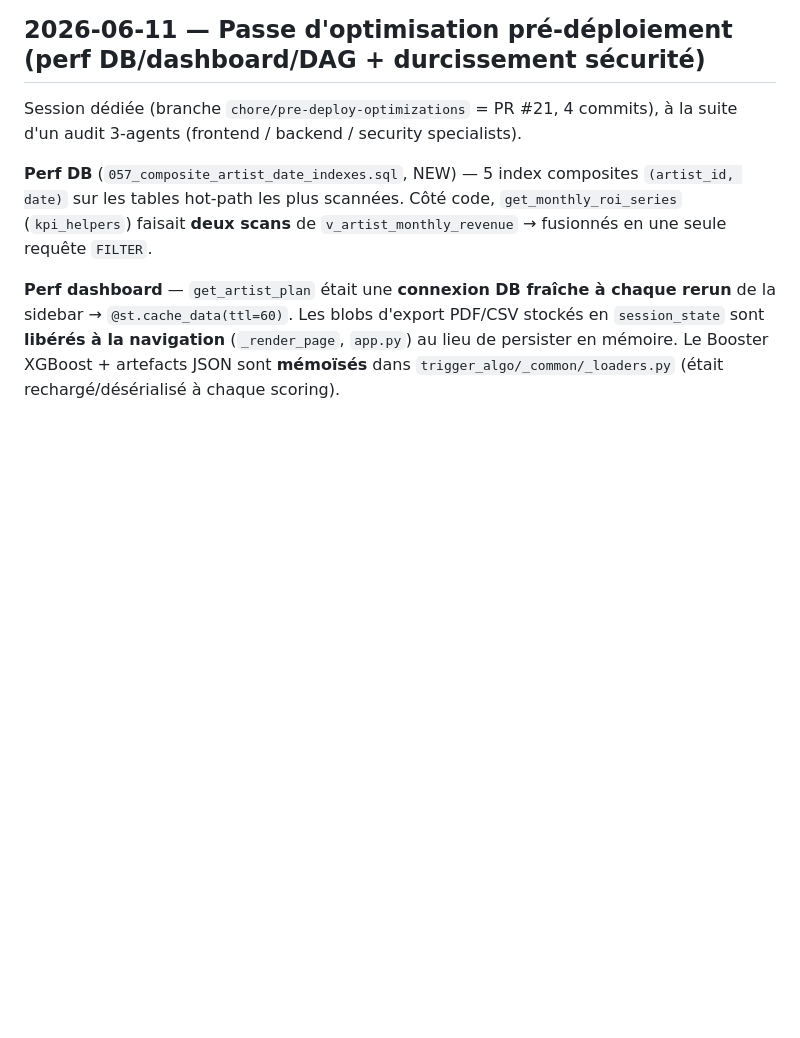
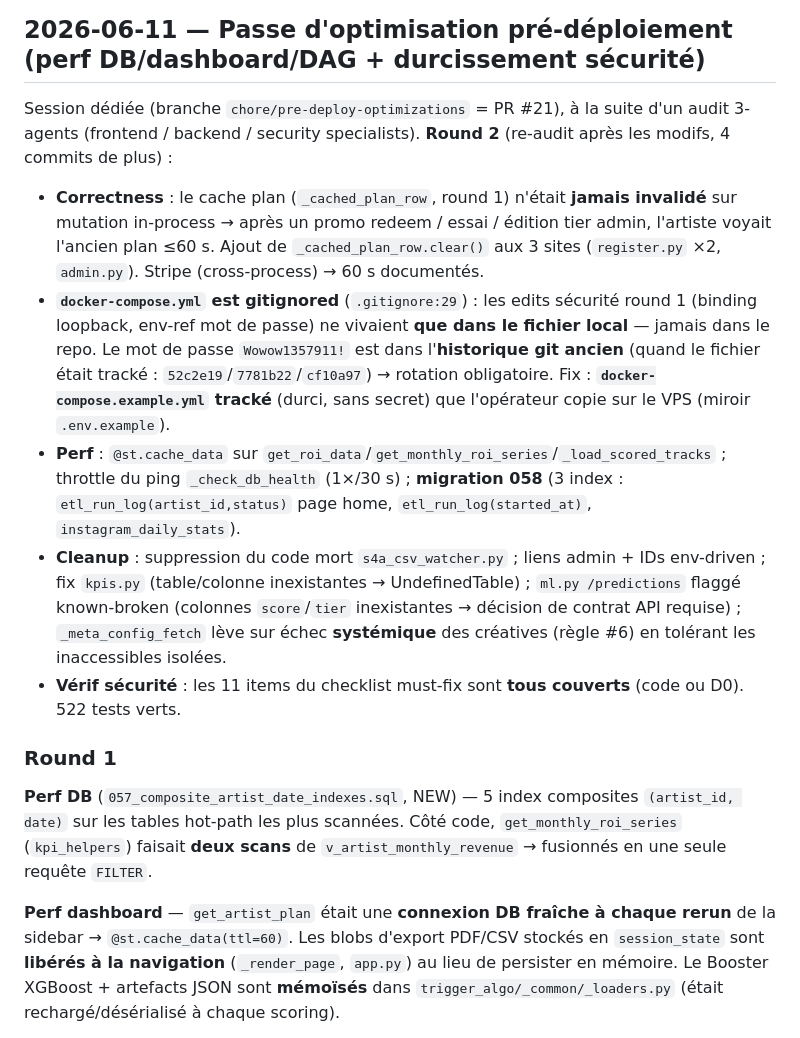
Before and after one commit to 1x7xxxxxxx/Dashboard_music_platform_algo_spotify, a Markdown page: .claude/dev-docs/DEVLOG.md, the part around the change. GitHub-like rendering; blank space fills up the shorter version.

Commit message:
docs(devlog): record round-2 pre-deploy optimization pass
Co-Authored-By: Claude Opus 4.8 (1M context) <noreply@anthropic.com>

```diff
--- a/.claude/dev-docs/DEVLOG.md
+++ b/.claude/dev-docs/DEVLOG.md
@@ -4,7 +4,15 @@
 
 ## 2026-06-11 — Passe d'optimisation pré-déploiement (perf DB/dashboard/DAG + durcissement sécurité)
 
-Session dédiée (branche `chore/pre-deploy-optimizations` = PR #21, 4 commits), à la suite d'un audit 3-agents (frontend / backend / security specialists).
+Session dédiée (branche `chore/pre-deploy-optimizations` = PR #21), à la suite d'un audit 3-agents (frontend / backend / security specialists). **Round 2** (re-audit après les modifs, 4 commits de plus) :
+
+- **Correctness** : le cache plan (`_cached_plan_row`, round 1) n'était **jamais invalidé** sur mutation in-process → après un promo redeem / essai / édition tier admin, l'artiste voyait l'ancien plan ≤60 s. Ajout de `_cached_plan_row.clear()` aux 3 sites (`register.py` ×2, `admin.py`). Stripe (cross-process) → 60 s documentés.
+- **`docker-compose.yml` est gitignored** (`.gitignore:29`) : les edits sécurité round 1 (binding loopback, env-ref mot de passe) ne vivaient **que dans le fichier local** — jamais dans le repo. Le mot de passe `Wowow1357911!` est dans l'**historique git ancien** (quand le fichier était tracké : `52c2e19`/`7781b22`/`cf10a97`) → rotation obligatoire. Fix : **`docker-compose.example.yml` tracké** (durci, sans secret) que l'opérateur copie sur le VPS (miroir `.env.example`).
+- **Perf** : `@st.cache_data` sur `get_roi_data`/`get_monthly_roi_series`/`_load_scored_tracks` ; throttle du ping `_check_db_health` (1×/30 s) ; **migration 058** (3 index : `etl_run_log(artist_id,status)` page home, `etl_run_log(started_at)`, `instagram_daily_stats`).
+- **Cleanup** : suppression du code mort `s4a_csv_watcher.py` ; liens admin + IDs env-driven ; fix `kpis.py` (table/colonne inexistantes → UndefinedTable) ; `ml.py /predictions` flaggé known-broken (colonnes `score`/`tier` inexistantes → décision de contrat API requise) ; `_meta_config_fetch` lève sur échec **systémique** des créatives (règle #6) en tolérant les inaccessibles isolées.
+- **Vérif sécurité** : les 11 items du checklist must-fix sont **tous couverts** (code ou D0). 522 tests verts.
+
+### Round 1
 
 **Perf DB** (`057_composite_artist_date_indexes.sql`, NEW) — 5 index composites `(artist_id, date)` sur les tables hot-path les plus scannées. Côté code, `get_monthly_roi_series` (`kpi_helpers`) faisait **deux scans** de `v_artist_monthly_revenue` → fusionnés en une seule requête `FILTER`.
 
```
